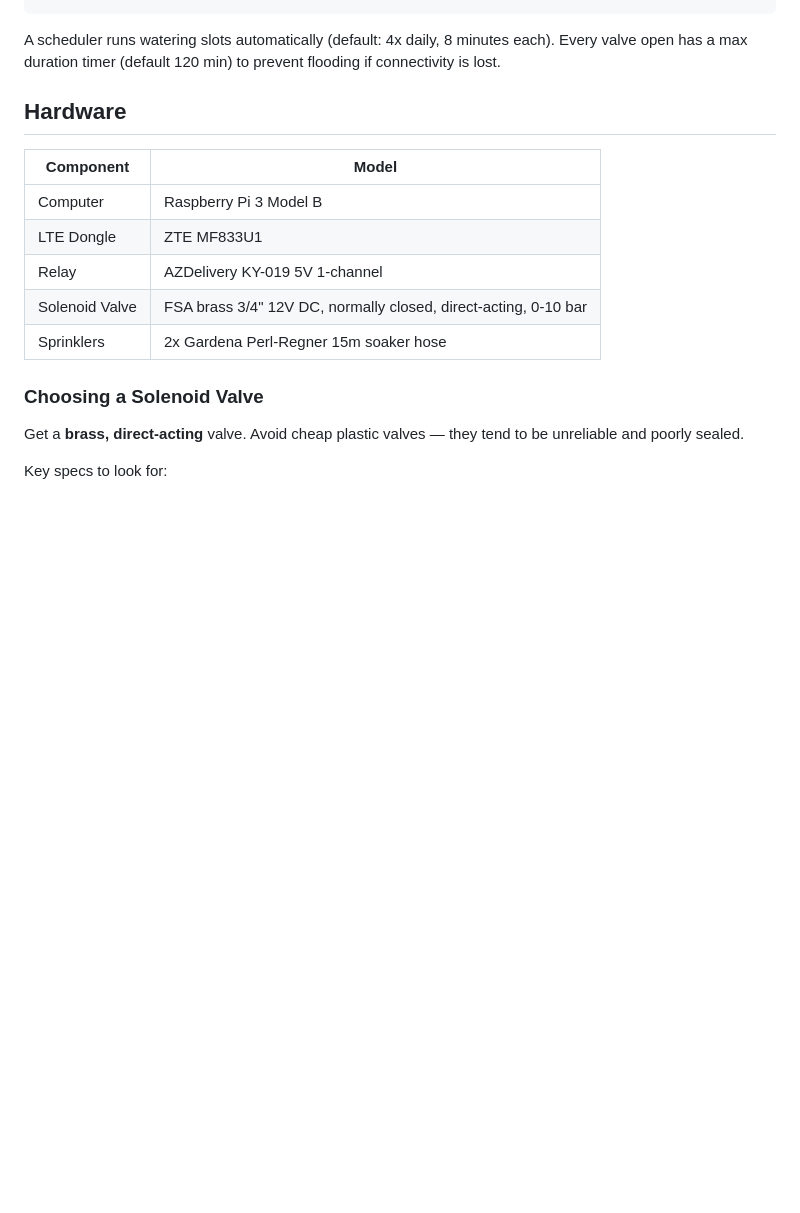
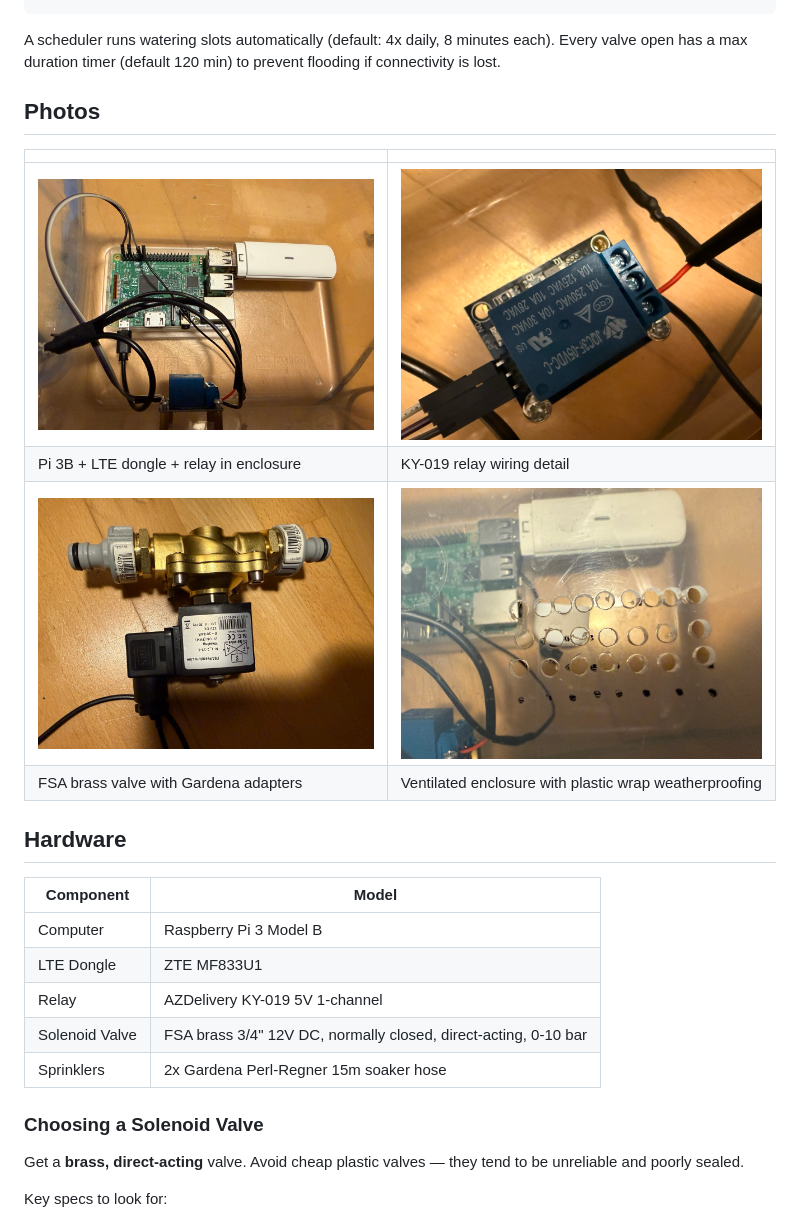
Before and after one commit to GrgrLmml/irrigator, a Markdown page: README.md, the part around the change. GitHub-like rendering; pictures changed too: docs/images/controller-box.jpg (added), docs/images/enclosure-ventilation.jpg (added), docs/images/fsa-valve-with-adapters.jpg (added); blank space fills up the shorter version.

Commit message:
Add hardware photos to README
Controller box, relay wiring, FSA brass valve with Gardena adapters,
and ventilated enclosure.

Co-Authored-By: Claude Opus 4.6 (1M context) <noreply@anthropic.com>

````diff
--- a/README.md
+++ b/README.md
@@ -20,6 +20,15 @@ A solenoid valve controls water flow from an outdoor tap through two soaker hose
 ```
 
 A scheduler runs watering slots automatically (default: 4x daily, 8 minutes each). Every valve open has a max duration timer (default 120 min) to prevent flooding if connectivity is lost.
+
+## Photos
+
+| | |
+|---|---|
+| ![Controller box](docs/images/controller-box.jpg) | ![Relay wiring](docs/images/relay-wiring.jpg) |
+| Pi 3B + LTE dongle + relay in enclosure | KY-019 relay wiring detail |
+| ![FSA valve](docs/images/fsa-valve-with-adapters.jpg) | ![Enclosure](docs/images/enclosure-ventilation.jpg) |
+| FSA brass valve with Gardena adapters | Ventilated enclosure with plastic wrap weatherproofing |
 
 ## Hardware
 
````
